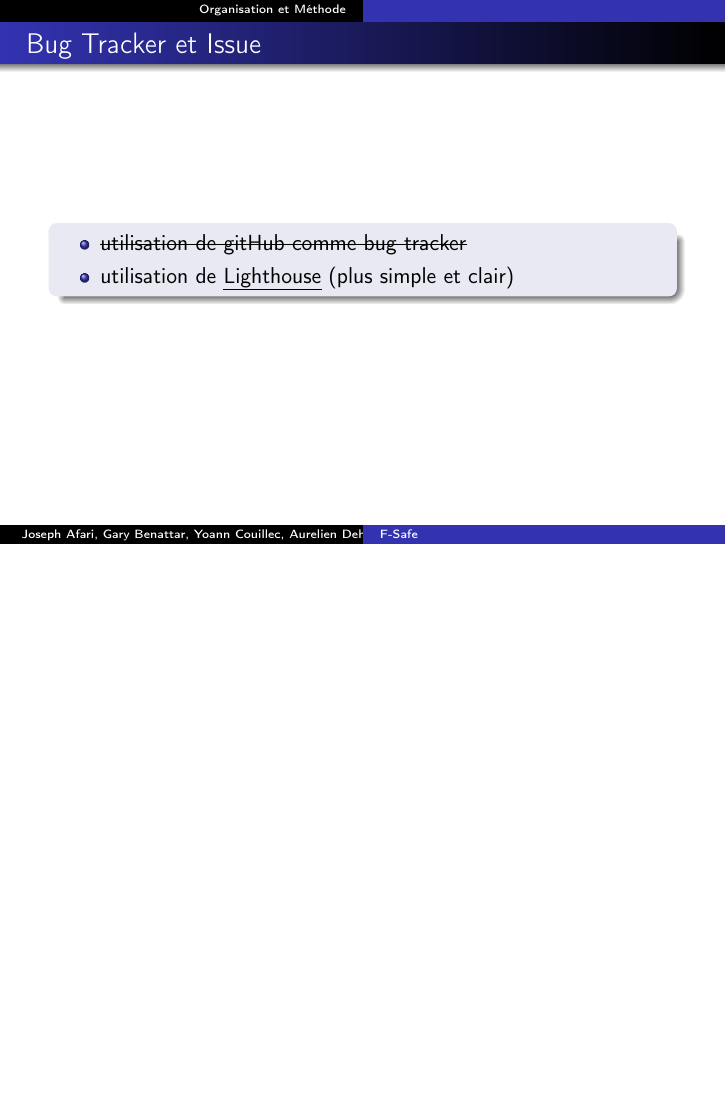
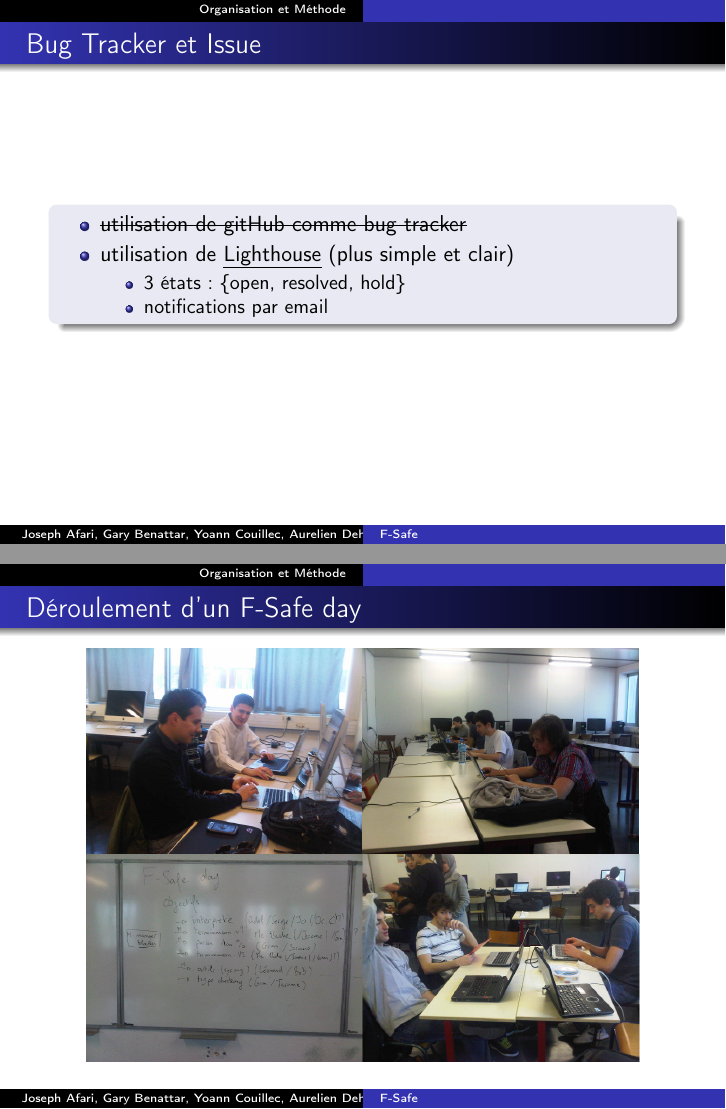
Before and after one commit to gargaml/F-Safe, LaTeX slides (Slides/slide.tex, which reads Slides/inc/g_proj1.tex): page 7 of 8 before the commit and pages 7 and 9 of 9 after it, the two joined at a grey line, the shorter picture padded with empty space. Compiled offline with pdfLaTeX.

Commit message:
update slides

```diff
--- a/Slides/inc/g_proj1.tex
+++ b/Slides/inc/g_proj1.tex
@@ -68,6 +69,10 @@
     \begin{itemize}
       \item \sout{utilisation de gitHub comme bug tracker}
       \item utilisation de \emph{Lighthouse} (plus simple et clair)
+        \begin{itemize}
+          \item 3 états: \{open, resolved, hold\}
+          \item notifications par email
+        \end{itemize}
     \end{itemize}
   \end{block}
 \end{frame}
@@ -83,3 +88,9 @@
     \item Livraison, 21 Mars
   \end{itemize}
 \end{frame}
+
+\begin{frame}{Déroulement d'un F-Safe day}
+  \begin{figure}
+    \includegraphics[scale=0.27]{img/FSafeDay.png}
+  \end{figure}
+\end{frame}
```
Also changed, not shown: Slides/img/FSafeDay.png (added), Slides/inc/g_proj1.tex (1 more changed lines).
